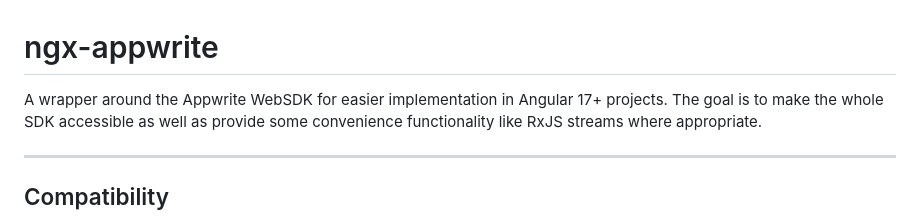
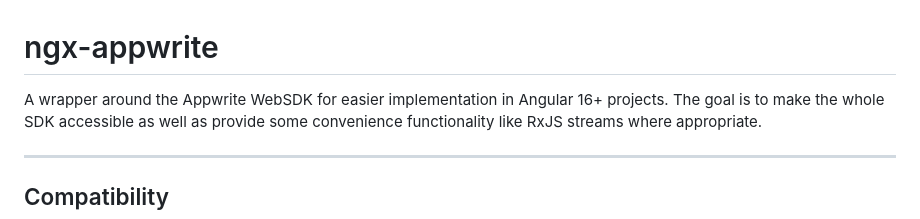
Before and after one commit to blackfan23/ngx-appwrite, a Markdown page: libs/ngx-appwrite/README.md, the part around the change. Drawn GitHub-style.

Commit message:
changed documentation to Angular 16

```diff
--- a/libs/ngx-appwrite/README.md
+++ b/libs/ngx-appwrite/README.md
@@ -1,6 +1,6 @@
 # ngx-appwrite
 
-A wrapper around the Appwrite WebSDK for easier implementation in Angular 17+ projects.
+A wrapper around the Appwrite WebSDK for easier implementation in Angular 16+ projects.
 The goal is to make the whole SDK accessible as well as provide some convenience functionality
 like RxJS streams where appropriate.
 
```
